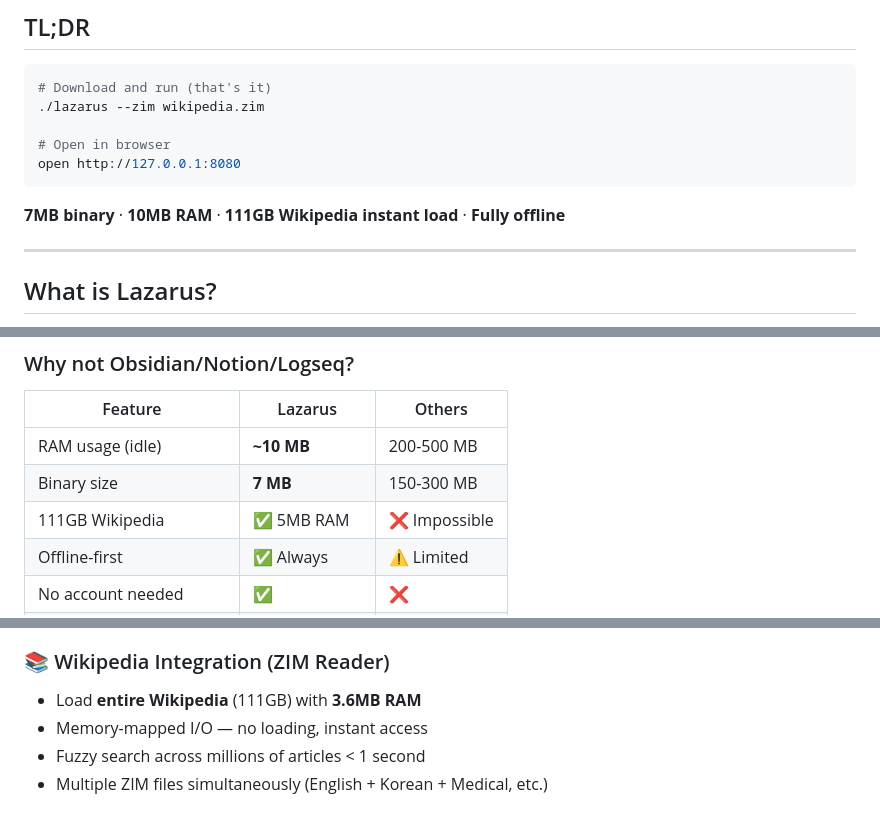
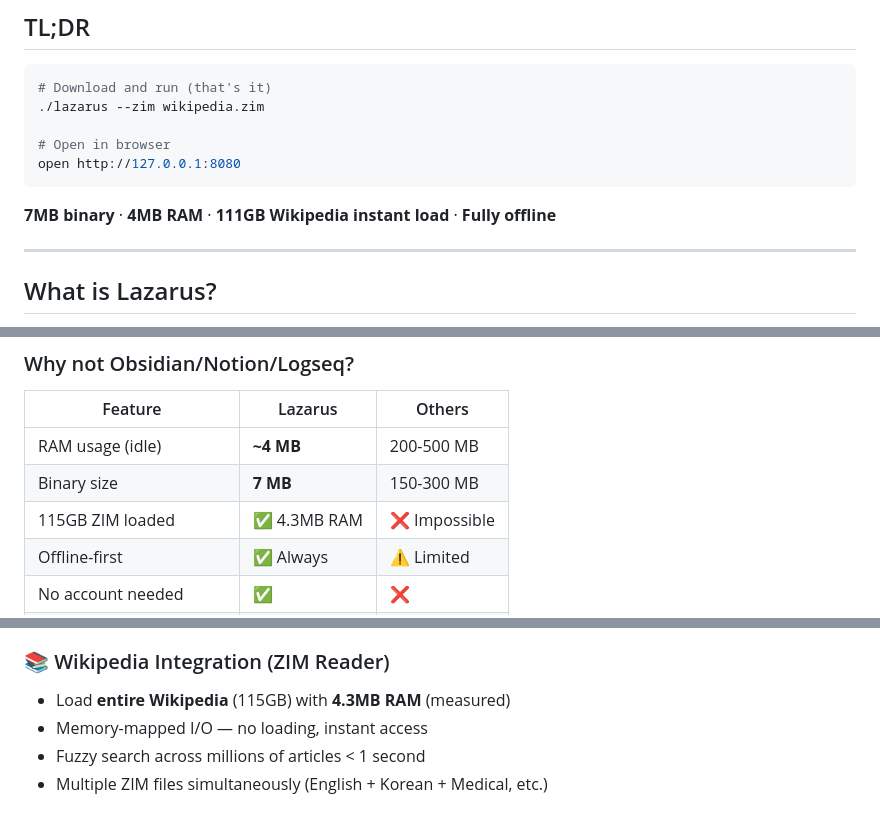
Before and after one commit to Ochichan/lazarus, a Markdown page: README.md, 3 parts joined by grey strips. GitHub-like rendering.

````diff
--- a/README.md
+++ b/README.md
@@ -19,7 +19,7 @@
 open http://127.0.0.1:8080
 ```
 
-**7MB binary** · **10MB RAM** · **111GB Wikipedia instant load** · **Fully offline**
+**7MB binary** · **4MB RAM** · **111GB Wikipedia instant load** · **Fully offline**
 
 ---
 
@@ -44,9 +44,9 @@ Lazarus is a lightweight, offline-capable personal knowledge management system b
 
 | Feature | Lazarus | Others |
 |---------|---------|--------|
-| RAM usage (idle) | **~10 MB** | 200-500 MB |
+| RAM usage (idle) | **~4 MB** | 200-500 MB |
 | Binary size | **7 MB** | 150-300 MB |
-| 111GB Wikipedia | ✅ 5MB RAM | ❌ Impossible |
+| 115GB ZIM loaded | ✅ 4.3MB RAM | ❌ Impossible |
 | Offline-first | ✅ Always | ⚠️ Limited |
 | No account needed | ✅ | ❌ |
 | Self-contained binary | ✅ | ❌ |
@@ -65,7 +65,7 @@ Lazarus is a lightweight, offline-capable personal knowledge management system b
 - **Note types**: 📝 Note · 📔 Journal · 📖 Review · 💡 Idea
 
 ### 📚 Wikipedia Integration (ZIM Reader)
-- Load **entire Wikipedia** (111GB) with **3.6MB RAM**
+- Load **entire Wikipedia** (115GB) with **4.3MB RAM** (measured)
 - Memory-mapped I/O — no loading, instant access
 - Fuzzy search across millions of articles < 1 second
 - Multiple ZIM files simultaneously (English + Korean + Medical, etc.)
````
Also changed, not shown: other parts of README.md (+1 -1 lines).
